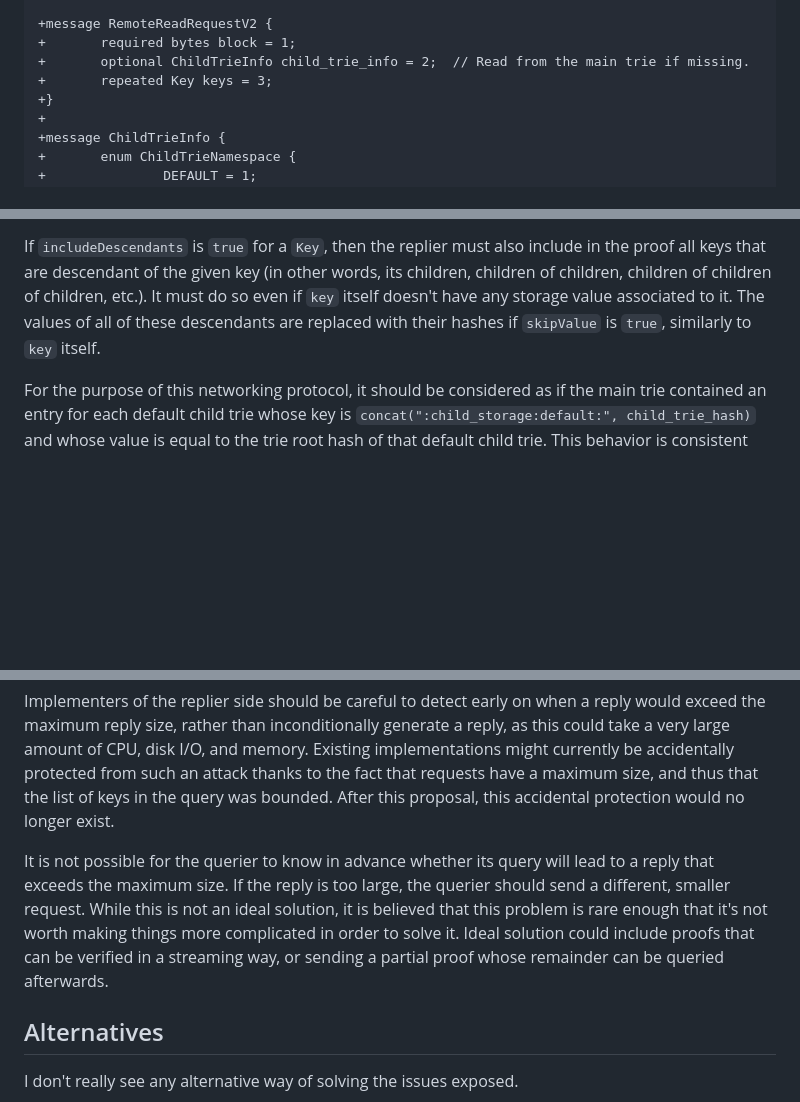
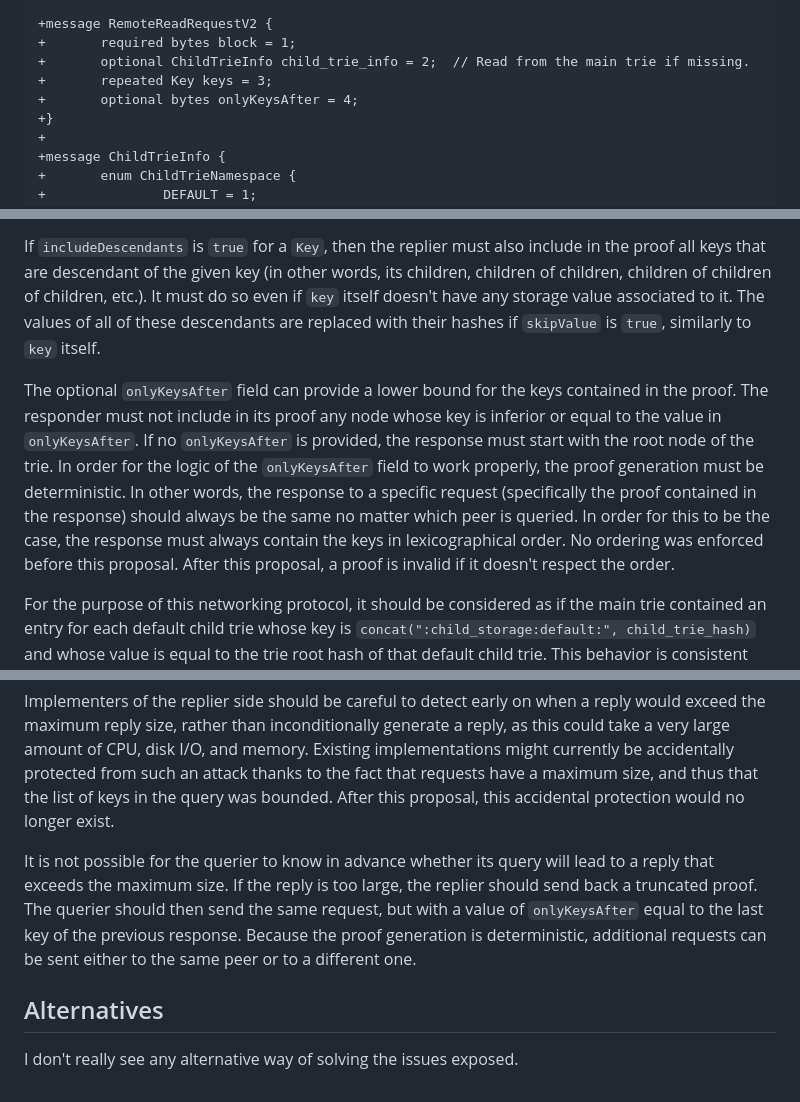
Before and after one commit to w3f/PPPs, a Markdown page: proposals/0000-net-storage-reads-improvements.md, 3 parts joined by grey strips. Drawn GitHub-style; blank space fills up the shorter version.

Commit message:
Add onlyKeysAfter

```diff
--- a/proposals/0000-net-storage-reads-improvements.md
+++ b/proposals/0000-net-storage-reads-improvements.md
@@ -47,6 +47,7 @@ The proposal is to modify this protocol in this way:
 +       required bytes block = 1;
 +       optional ChildTrieInfo child_trie_info = 2;  // Read from the main trie if missing.
 +       repeated Key keys = 3;
++       optional bytes onlyKeysAfter = 4;
 +}
 +
 +message ChildTrieInfo {
@@ -84,6 +85,9 @@ If `skipValue` is `true` for a `Key`, then the value associated with this key is
 
 If `includeDescendants` is `true` for a `Key`, then the replier must also include in the proof all keys that are descendant of the given key (in other words, its children, children of children, children of children of children, etc.). It must do so even if `key` itself doesn't have any storage value associated to it. The values of all of these descendants are replaced with their hashes if `skipValue` is `true`, similarly to `key` itself.
 
+The optional `onlyKeysAfter` field can provide a lower bound for the keys contained in the proof. The responder must not include in its proof any node whose key is inferior or equal to the value in `onlyKeysAfter`. If no `onlyKeysAfter` is provided, the response must start with the root node of the trie.
+In order for the logic of the `onlyKeysAfter` field to work properly, the proof generation must be deterministic. In other words, the response to a specific request (specifically the proof contained in the response) should always be the same no matter which peer is queried. In order for this to be the case, the response must always contain the keys in lexicographical order. No ordering was enforced before this proposal. After this proposal, a proof is invalid if it doesn't respect the order.
+
 For the purpose of this networking protocol, it should be considered as if the main trie contained an entry for each default child trie whose key is `concat(":child_storage:default:", child_trie_hash)` and whose value is equal to the trie root hash of that default child trie. This behavior is consistent with what the host functions observe when querying the storage. This behavior is present in the existing networking protocol, in other words this proposal doesn't change anything to the situation, but it is worth mentioning.
 
 ## Security considerations
@@ -91,7 +95,7 @@ The main security consideration concerns the size of replies and the resources n
 
 Implementers of the replier side should be careful to detect early on when a reply would exceed the maximum reply size, rather than inconditionally generate a reply, as this could take a very large amount of CPU, disk I/O, and memory. Existing implementations might currently be accidentally protected from such an attack thanks to the fact that requests have a maximum size, and thus that the list of keys in the query was bounded. After this proposal, this accidental protection would no longer exist.
 
-It is not possible for the querier to know in advance whether its query will lead to a reply that exceeds the maximum size. If the reply is too large, the querier should send a different, smaller request. While this is not an ideal solution, it is believed that this problem is rare enough that it's not worth making things more complicated in order to solve it. Ideal solution could include proofs that can be verified in a streaming way, or sending a partial proof whose remainder can be queried afterwards.
+It is not possible for the querier to know in advance whether its query will lead to a reply that exceeds the maximum size. If the reply is too large, the replier should send back a truncated proof. The querier should then send the same request, but with a value of `onlyKeysAfter` equal to the last key of the previous response. Because the proof generation is deterministic, additional requests can be sent either to the same peer or to a different one.
 
 ## Alternatives
 I don't really see any alternative way of solving the issues exposed.
```
